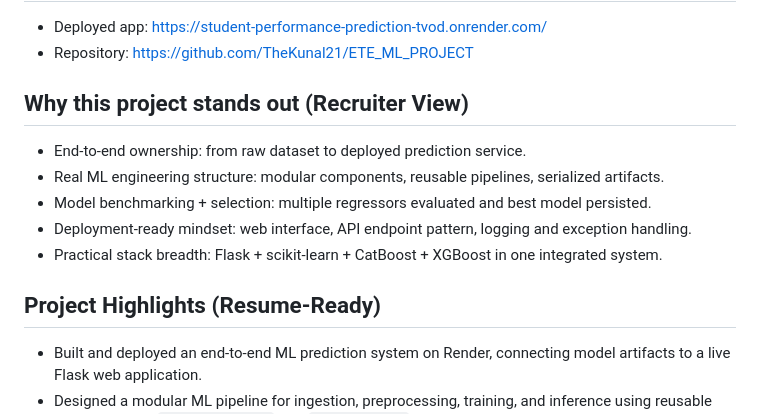
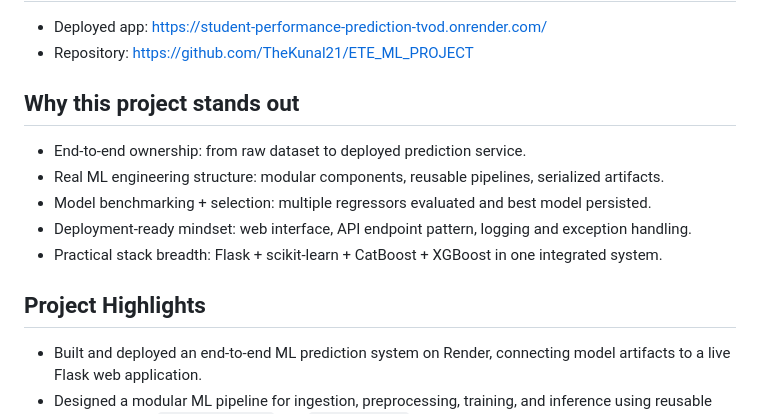
Before and after one commit to TheKunal21/ETE_ML_PROJECT, a Markdown page: Readme.md, the part around the change. Drawn GitHub-style.

Commit message:
Update Readme with project details and instructions

```diff
--- a/Readme.md
+++ b/Readme.md
@@ -7,7 +7,7 @@ Production-style machine learning web application that predicts student math sco
 - Deployed app: https://student-performance-prediction-tvod.onrender.com/
 - Repository: https://github.com/TheKunal21/ETE_ML_PROJECT
 
-## Why this project stands out (Recruiter View)
+## Why this project stands out
 
 - End-to-end ownership: from raw dataset to deployed prediction service.
 - Real ML engineering structure: modular components, reusable pipelines, serialized artifacts.
@@ -15,7 +15,7 @@ Production-style machine learning web application that predicts student math sco
 - Deployment-ready mindset: web interface, API endpoint pattern, logging and exception handling.
 - Practical stack breadth: Flask + scikit-learn + CatBoost + XGBoost in one integrated system.
 
-## Project Highlights (Resume-Ready)
+## Project Highlights
 
 - Built and deployed an end-to-end ML prediction system on Render, connecting model artifacts to a live Flask web application.
 - Designed a modular ML pipeline for ingestion, preprocessing, training, and inference using reusable components in `src/components` and `src/pipeline`.
```
